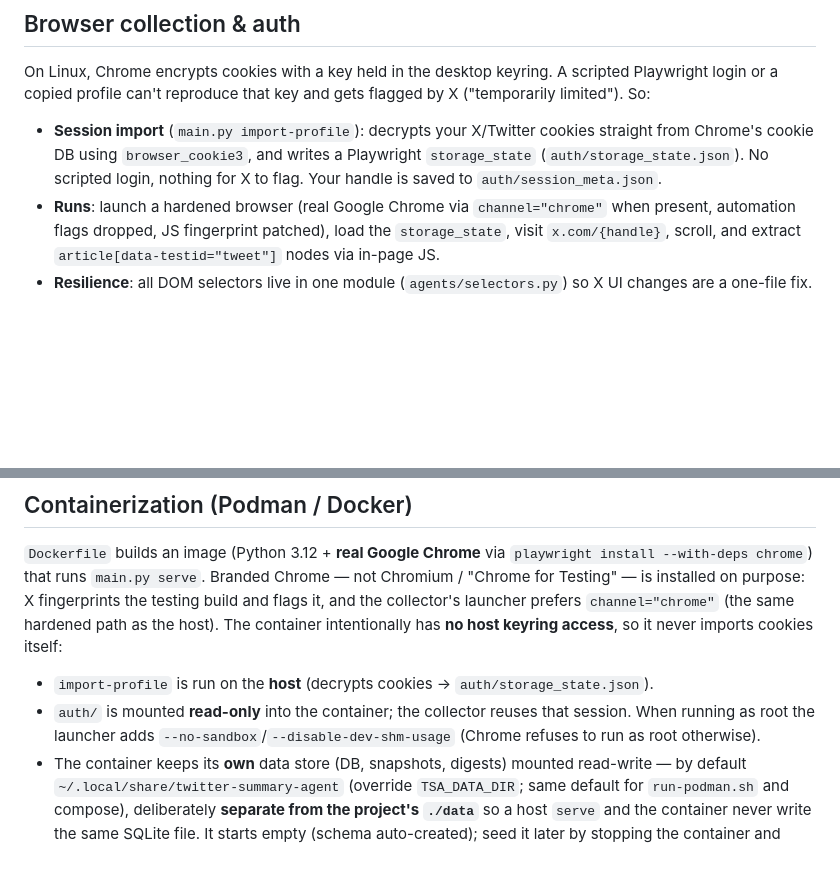
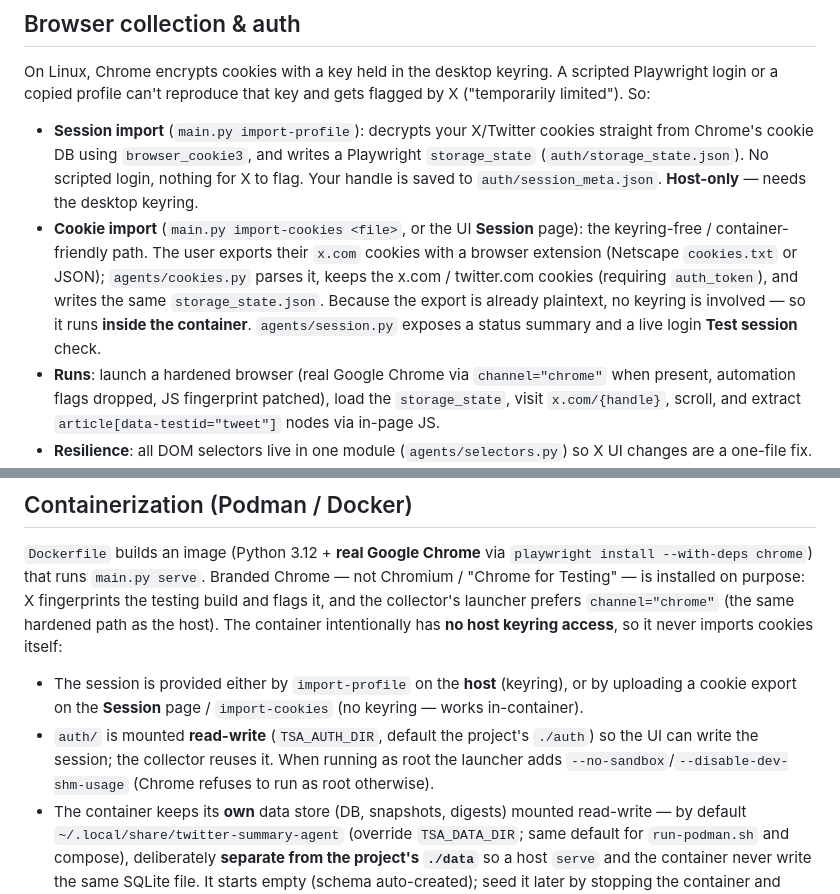
Before and after one commit to kunwarmahen/tweetsummaryagent, a Markdown page: ARCHITECTURE.md, 2 parts joined by grey strips. Drawn GitHub-style; blank space fills up the shorter version.

Commit message:
feat: keyring-free cookie auth + full UI control surface
Add a container-friendly way to provide the X session and surface the
remaining CLI capabilities in the web UI, so a pure-Podman user never needs a
shell or host keyring.

Auth (option C):
- agents/cookies.py: import a session from a browser cookie export (Netscape
  cookies.txt or JSON) → Playwright storage_state; filters to x.com/twitter.com
  and requires auth_token. No keyring, so it runs in-container.
- agents/session.py: session summary + live login check (Test session).
- CLI `import-cookies <file>`; UI Session page (upload, status, test).
- Auth mount is now read-write (TSA_AUTH_DIR, default ./auth); run-podman.sh
  preflight no longer hard-fails on a missing session (import via UI after boot);
  docker-compose ${TSA_AUTH_DIR:-./auth}.

UI batch (parity with run.sh, where feasible):
- Settings: Telegram discover-chat-id + send-test, archive-backfill, and a
  Danger zone reset-runs (with confirm).
- Trends: Rebuild trends.
- run.sh: import-cookies menu entry.

Tests: tests/test_cookies.py (6) — parsers, domain filter, auth_token guard,
auto-detect. 70 pass.

```diff
--- a/ARCHITECTURE.md
+++ b/ARCHITECTURE.md
@@ -108,7 +108,13 @@ Playwright login or a copied profile can't reproduce that key and gets flagged b
 - **Session import** (`main.py import-profile`): decrypts your X/Twitter cookies straight from
   Chrome's cookie DB using `browser_cookie3`, and writes a Playwright `storage_state`
   (`auth/storage_state.json`). No scripted login, nothing for X to flag. Your handle is saved
-  to `auth/session_meta.json`.
+  to `auth/session_meta.json`. **Host-only** — needs the desktop keyring.
+- **Cookie import** (`main.py import-cookies <file>`, or the UI **Session** page): the
+  keyring-free / container-friendly path. The user exports their `x.com` cookies with a browser
+  extension (Netscape `cookies.txt` or JSON); `agents/cookies.py` parses it, keeps the x.com /
+  twitter.com cookies (requiring `auth_token`), and writes the same `storage_state.json`. Because
+  the export is already plaintext, no keyring is involved — so it runs **inside the container**.
+  `agents/session.py` exposes a status summary and a live login **Test session** check.
 - **Runs**: launch a hardened browser (real Google Chrome via `channel="chrome"` when present,
   automation flags dropped, JS fingerprint patched), load the `storage_state`, visit
   `x.com/{handle}`, scroll, and extract `article[data-testid="tweet"]` nodes via in-page JS.
@@ -224,10 +230,11 @@ twitter_summary_agent/
 the collector's launcher prefers `channel="chrome"` (the same hardened path as the host). The
 container intentionally has **no host keyring access**, so it never imports cookies itself:
 
-- `import-profile` is run on the **host** (decrypts cookies → `auth/storage_state.json`).
-- `auth/` is mounted **read-only** into the container; the collector reuses that session. When
-  running as root the launcher adds `--no-sandbox`/`--disable-dev-shm-usage` (Chrome refuses to
-  run as root otherwise).
+- The session is provided either by `import-profile` on the **host** (keyring), or by uploading a
+  cookie export on the **Session** page / `import-cookies` (no keyring — works in-container).
+- `auth/` is mounted **read-write** (`TSA_AUTH_DIR`, default the project's `./auth`) so the UI can
+  write the session; the collector reuses it. When running as root the launcher adds
+  `--no-sandbox`/`--disable-dev-shm-usage` (Chrome refuses to run as root otherwise).
 - The container keeps its **own** data store (DB, snapshots, digests) mounted read-write — by
   default `~/.local/share/twitter-summary-agent` (override `TSA_DATA_DIR`; same default for
   `run-podman.sh` and compose), deliberately **separate from the project's `./data`** so a host
```
